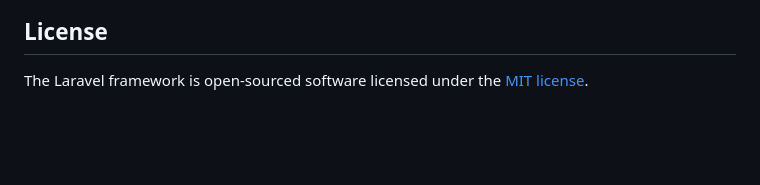
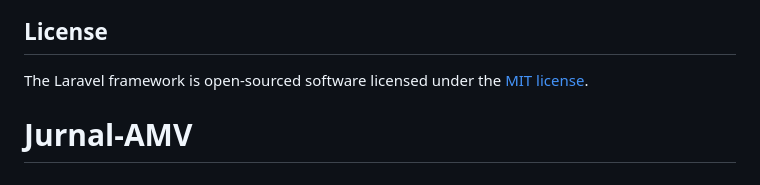
Before and after one commit to amrunamv/Jurnal-AMV, a Markdown page: README.md, the part around the change. Rendered like a GitHub page; blank space fills up the shorter version.

```diff
--- a/README.md
+++ b/README.md
@@ -64,3 +64,5 @@ If you discover a security vulnerability within Laravel, please send an e-mail t
 ## License
 
 The Laravel framework is open-sourced software licensed under the [MIT license](https://opensource.org/licenses/MIT).
+
+# Jurnal-AMV
```
